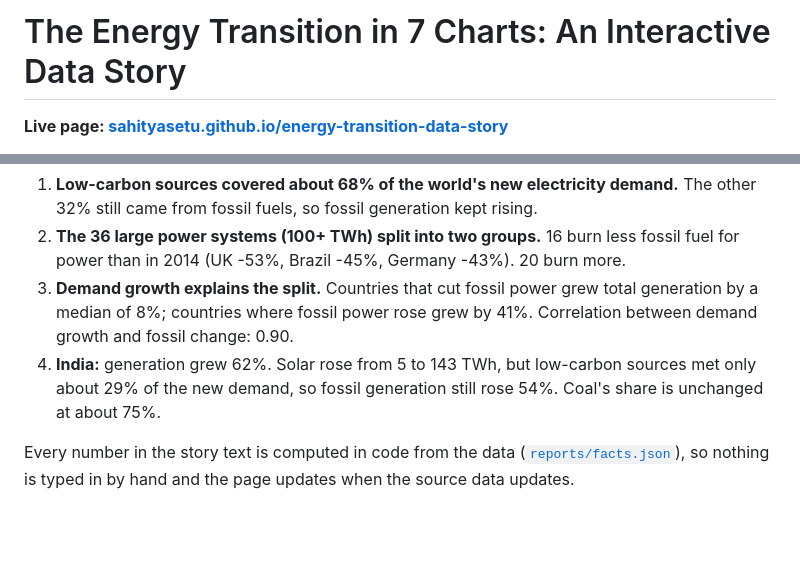
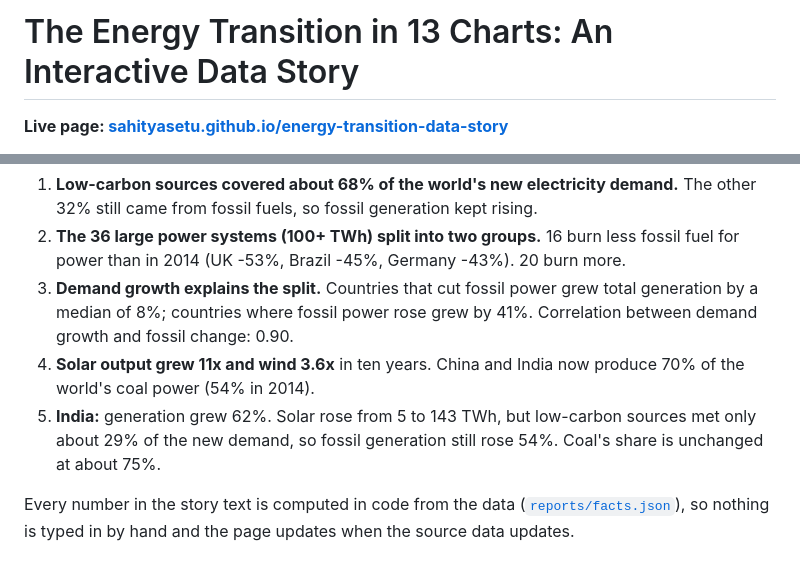
Before and after one commit to sahityasetu/energy-transition-data-story, a Markdown page: README.md, 2 parts joined by grey strips. Rendered like a GitHub page; blank space fills up the shorter version.

```diff
--- a/README.md
+++ b/README.md
@@ -1,4 +1,4 @@
-# The Energy Transition in 7 Charts: An Interactive Data Story
+# The Energy Transition in 13 Charts: An Interactive Data Story
 
 **Live page: [sahityasetu.github.io/energy-transition-data-story](https://sahityasetu.github.io/energy-transition-data-story/)**
 
@@ -20,7 +20,8 @@ Solar and wind went from 4% to 15% of the world's electricity between 2014 and 2
 1. **Low-carbon sources covered about 68% of the world's new electricity demand.** The other 32% still came from fossil fuels, so fossil generation kept rising.
 2. **The 36 large power systems (100+ TWh) split into two groups.** 16 burn less fossil fuel for power than in 2014 (UK -53%, Brazil -45%, Germany -43%). 20 burn more.
 3. **Demand growth explains the split.** Countries that cut fossil power grew total generation by a median of 8%; countries where fossil power rose grew by 41%. Correlation between demand growth and fossil change: 0.90.
-4. **India:** generation grew 62%. Solar rose from 5 to 143 TWh, but low-carbon sources met only about 29% of the new demand, so fossil generation still rose 54%. Coal's share is unchanged at about 75%.
+4. **Solar output grew 11x and wind 3.6x** in ten years. China and India now produce 70% of the world's coal power (54% in 2014).
+5. **India:** generation grew 62%. Solar rose from 5 to 143 TWh, but low-carbon sources met only about 29% of the new demand, so fossil generation still rose 54%. Coal's share is unchanged at about 75%.
 
 Every number in the story text is computed in code from the data ([`reports/facts.json`](reports/facts.json)), so nothing is typed in by hand and the page updates when the source data updates.
 
```
Also changed, not shown: other parts of README.md (+8 -0 lines), reports/figures/coal.png (added), reports/figures/heatmap.png (added), reports/figures/intensity.png (added), reports/figures/per_capita.png (added), reports/figures/solar_leaders.png (added), reports/figures/solar_wind_growth.png (added), 7 other files.
